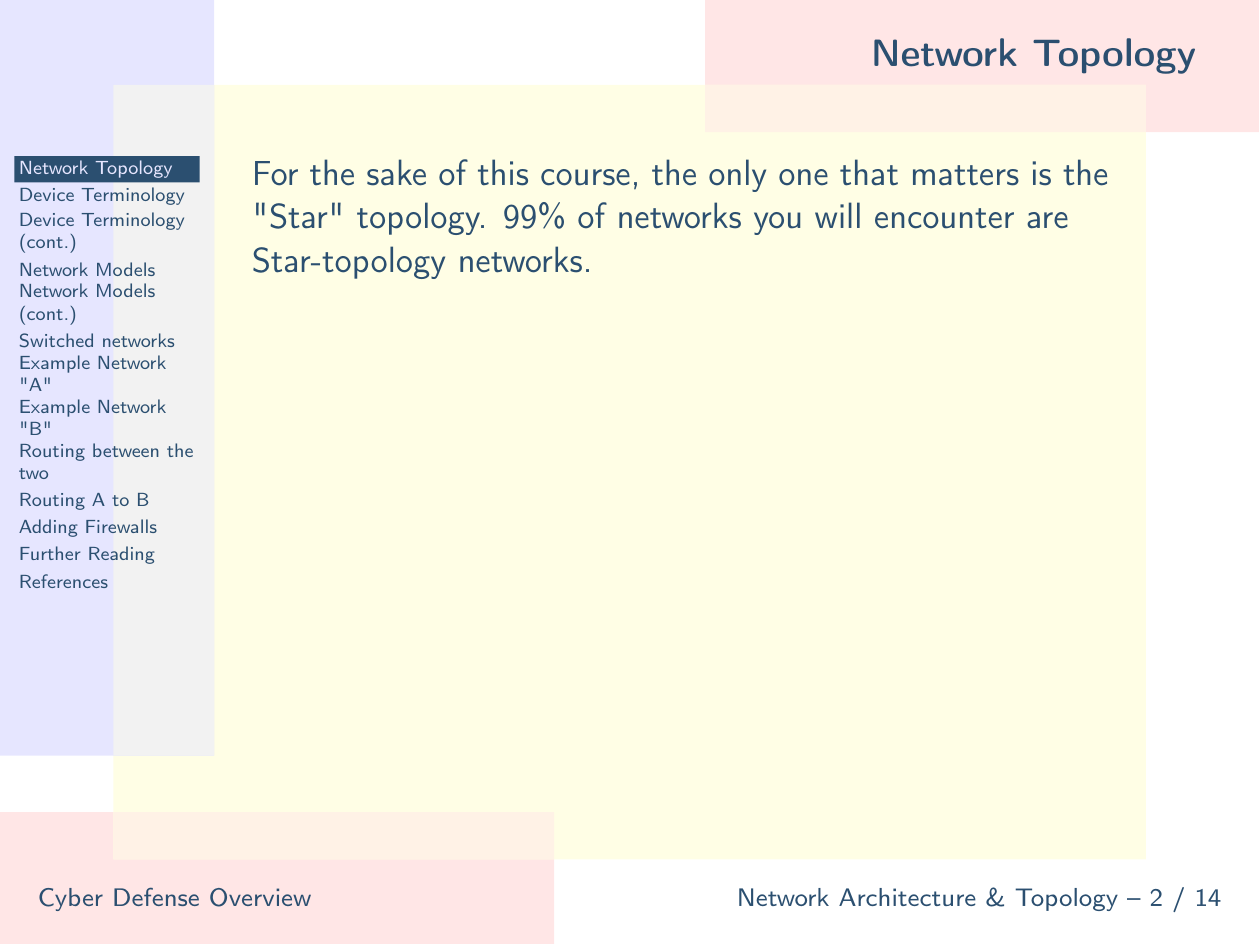
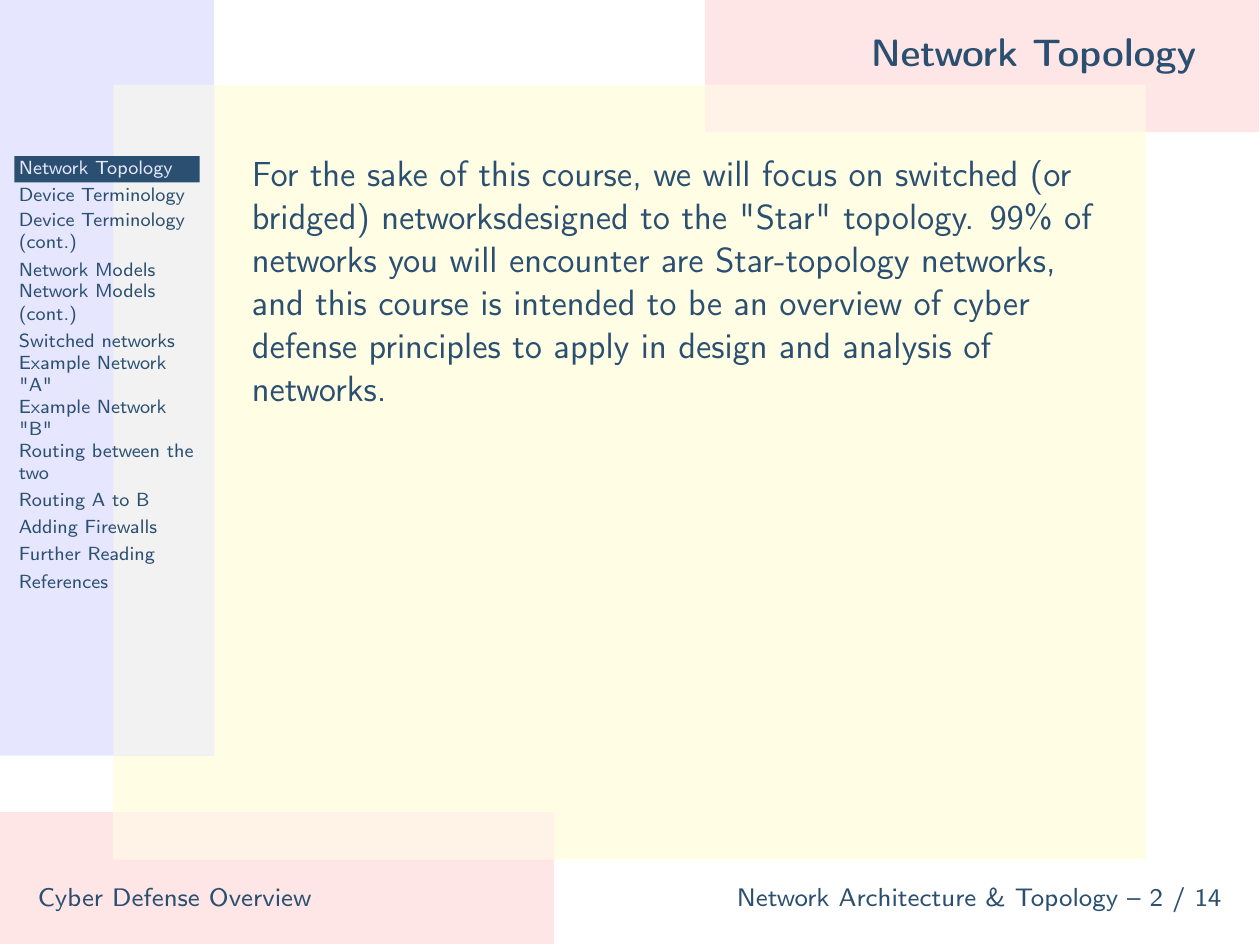
Before and after one commit to ckane/cyber-defense, LaTeX slides (network-arch.ltx): page 2 of 14. Compiled offline with LaTeX, dvips and Ghostscript.

Commit message:
Better content on the topology slide

```diff
--- a/network-arch.ltx
+++ b/network-arch.ltx
@@ -13,7 +13,9 @@
 \maketitle
 
 \begin{slide}{Network Topology}
- For the sake of this course, the only one that matters is the "Star" topology. 99\% of networks you will encounter are Star-topology networks.
+ For the sake of this course, we will focus on switched (or bridged) networksdesigned to the "Star" topology.
+ 99\% of networks you will encounter are Star-topology networks, and this course is intended to be an overview of
+ cyber defense principles to apply in design and analysis of networks.
 \end{slide}
 
 \begin{slide}{Device Terminology}
```
